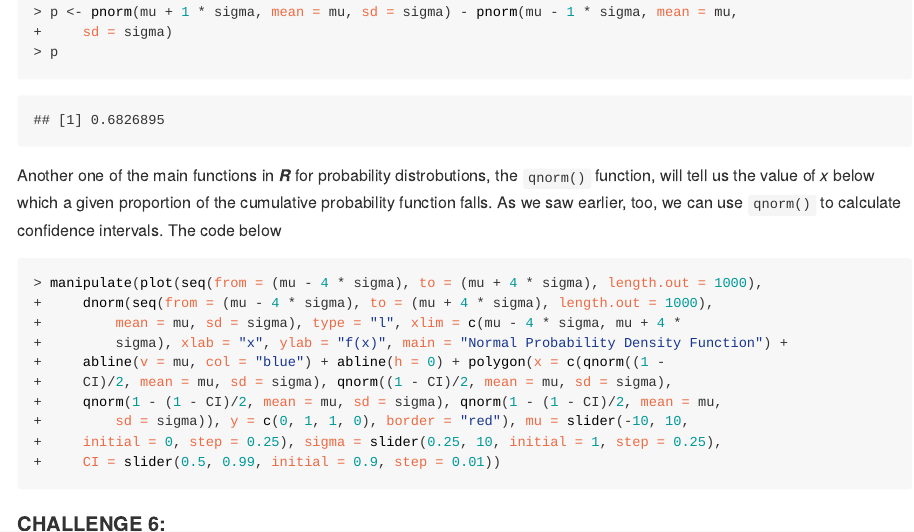
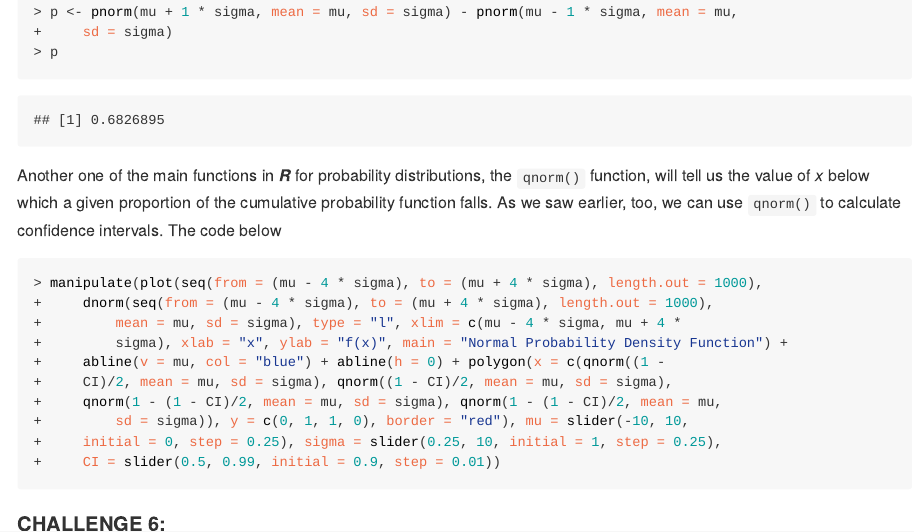
Before and after one commit to amc5/applied-data-analysis, an R Markdown document (module-08/module-08.Rmd): the page in a window 1100 px wide, from 5770 px down. The pictures show the output file module-08/module-08.html that the author committed with the source, opened offline; long lines of code are wrapped.

Commit message:
update 8

````diff
--- a/module-08/module-08.Rmd
+++ b/module-08/module-08.Rmd
@@ -542,7 +542,7 @@ Regardless of the specific values of $\mu$ and $\sigma$, about 95% of the normal
 p <- pnorm(mu + 1*sigma, mean=mu, sd=sigma) - pnorm(mu - 1*sigma, mean=mu, sd=sigma)
 p
 ```
-Another one of the main functions in ***R*** for probability distrobutions, the `qnorm()` function, will tell us the value of $x$ below which a given proportion of the cumulative probability function falls. As we saw earlier, too, we can use `qnorm()` to calculate confidence intervals. The code below
+Another one of the main functions in ***R*** for probability distributions, the `qnorm()` function, will tell us the value of $x$ below which a given proportion of the cumulative probability function falls. As we saw earlier, too, we can use `qnorm()` to calculate confidence intervals. The code below
 
 ``` {r eval=FALSE}
 manipulate(plot(seq(from=(mu - 4*sigma), to=(mu + 4*sigma), length.out = 1000), dnorm(seq(from=(mu - 4*sigma), to=(mu + 4*sigma), length.out = 1000), mean=mu,sd=sigma), type="l",xlim=c(mu - 4*sigma,mu+4*sigma), xlab="x",ylab="f(x)", main="Normal Probability Density Function") + abline(v=mu, col="blue") + abline(h=0) + polygon(x=c(qnorm((1-CI)/2,mean=mu,sd=sigma),qnorm((1-CI)/2,mean=mu,sd=sigma), qnorm(1-(1-CI)/2,mean=mu,sd=sigma),qnorm(1-(1-CI)/2,mean=mu,sd=sigma)),y=c(0,1,1,0),border="red"), mu=slider(-10, 10, initial=0, step=0.25), sigma=slider(0.25, 10, initial=1, step=0.25), CI=slider(0.50,0.99,initial=0.90, step=0.01)
````
Also changed, not shown: module-08/img/unnamed-chunk-2-1.png, module-08/img/unnamed-chunk-29-1.png, module-08/img/unnamed-chunk-30-1.png, module-08/img/unnamed-chunk-34-1.png, module-08/img/unnamed-chunk-35-1.png, module-08/img/unnamed-chunk-35-2.png, module-08/module-08.html, module-08/module-08.md.
